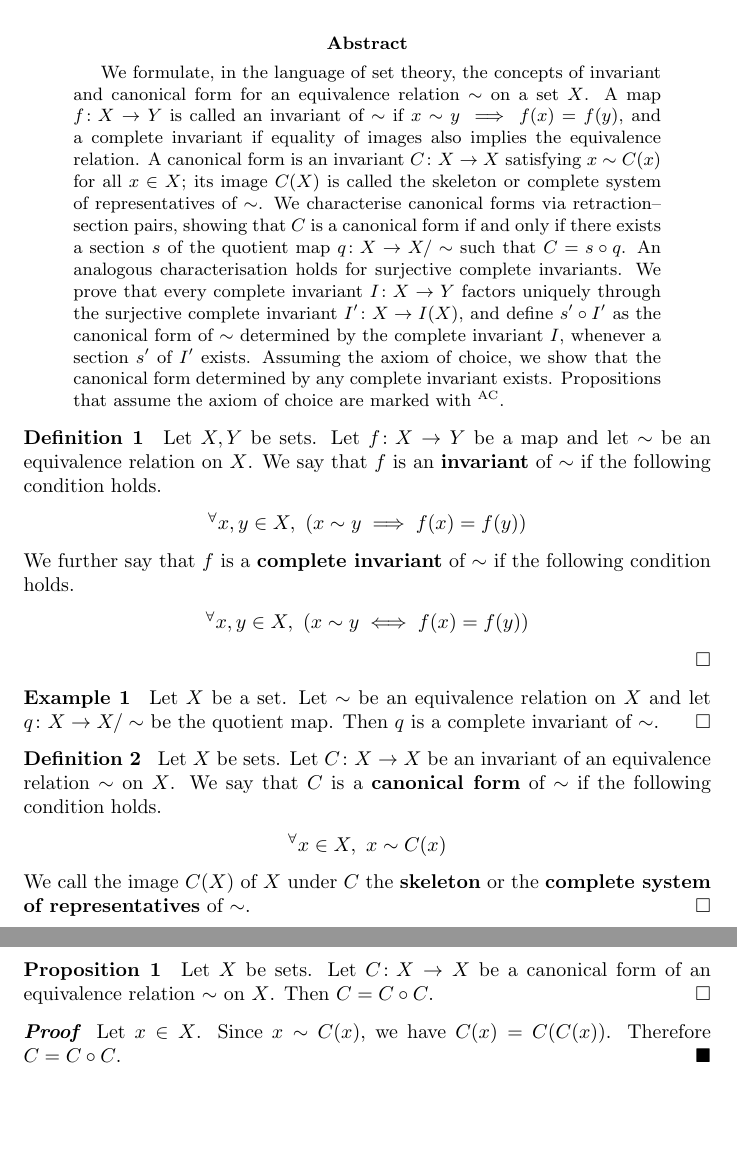
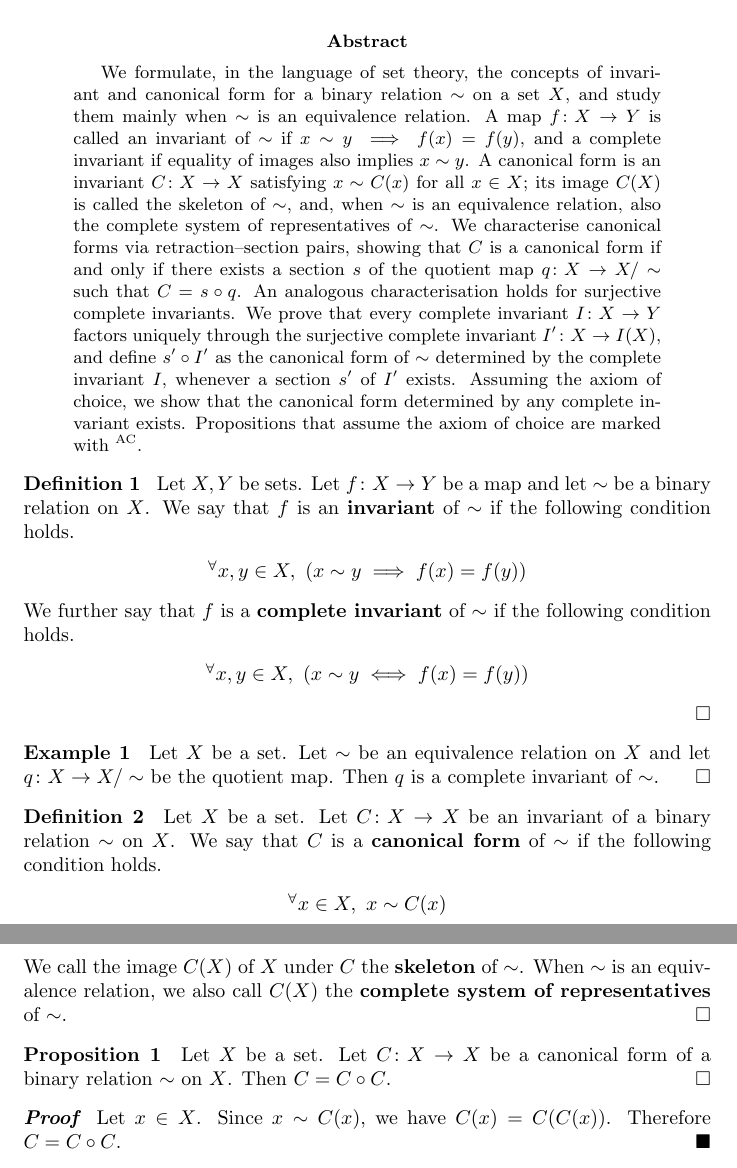
Before and after one commit to ys-math/CanonicalForms, a LaTeX paper (docs/theory_en.tex): two parts of pages 1 and 2 of 3 before the commit and two parts of pages 1 and 2 of 4 after it, joined at a grey line, cut so that both start at the same text, the shorter picture padded with empty space. Compiled offline with pdfLaTeX.

Commit message:
docs(theory): generalize definitions 1, 2 and proposition 1 to relations
Definitions 1 and 2 and Proposition 1 now take an arbitrary binary
relation, matching the Lean definitions. The skeleton keeps its name for
any relation; "complete system of representatives" is reserved for
equivalence relations. The abstract is updated accordingly. Both PDFs
are rebuilt.

Co-Authored-By: Claude Opus 5 <noreply@anthropic.com>

```diff
--- a/docs/theory_en.tex
+++ b/docs/theory_en.tex
@@ -48,13 +48,15 @@
 
 \begin{abstract}
 We formulate, in the language of set theory, the concepts of invariant and
-canonical form for an equivalence relation $\sim$ on a set $X$.
+canonical form for a binary relation $\sim$ on a set $X$, and study them
+mainly when $\sim$ is an equivalence relation.
 A map $f \colon X \to Y$ is called an invariant of $\sim$ if $x \sim y
 \implies f(x) = f(y)$, and a complete invariant if equality of images
-also implies the equivalence relation.
+also implies $x \sim y$.
 A canonical form is an invariant $C \colon X \to X$ satisfying $x \sim
-C(x)$ for all $x \in X$; its image $C(X)$ is called the skeleton or
-complete system of representatives of $\sim$.
+C(x)$ for all $x \in X$; its image $C(X)$ is called the skeleton of $\sim$,
+and, when $\sim$ is an equivalence relation, also the complete system of
+representatives of $\sim$.
 We characterise canonical forms via retraction--section pairs, showing that $C$
 is a canonical form if and only if there exists a section $s$ of the quotient
 map $q \colon X \to X/\sim$ such that $C = s \circ q$.
@@ -71,8 +73,8 @@ with~$^{\textrm{AC}}$.
 
 \begin{definition}
 % Lean: CanonicalForms.IsInvariant, CanonicalForms.IsCompleteInvariant (CanonicalForms/Basic.lean)
-Let $X, Y$ be sets. Let $f \colon X \to Y$ be a map and let $\sim$ be an
-equivalence relation on $X$. We say that $f$ is an \textbf{invariant} of $\sim$
+Let $X, Y$ be sets. Let $f \colon X \to Y$ be a map and let $\sim$ be a
+binary relation on $X$. We say that $f$ is an \textbf{invariant} of $\sim$
 if the following condition holds.
 \begin{center}
   ${^{\forall}x,y} \in X,\ (x \sim y \implies f(x) = f(y))$
@@ -95,21 +97,22 @@ of $\sim$.
 
 \begin{definition}
 % Lean: CanonicalForms.IsCanonicalForm, CanonicalForms.skeleton (CanonicalForms/CanonicalForm.lean)
-Let $X$ be sets. Let $C \colon X \to X$ be an invariant of an equivalence
+Let $X$ be a set. Let $C \colon X \to X$ be an invariant of a binary
 relation $\sim$ on $X$. We say that $C$ is a \textbf{canonical form} of $\sim$
 if the following condition holds.
 \begin{center}
   ${^{\forall}x} \in X,\ x \sim C(x)$
 \end{center}
-We call the image $C(X)$ of $X$ under $C$ the \textbf{skeleton} or the
+We call the image $C(X)$ of $X$ under $C$ the \textbf{skeleton} of $\sim$.
+When $\sim$ is an equivalence relation, we also call $C(X)$ the
 \textbf{complete system of representatives} of $\sim$.
 \hfill $\square$
 \end{definition}
 
 \begin{proposition}
 % Lean: CanonicalForms.canonicalForm_idempotent (CanonicalForms/CanonicalForm.lean)
-Let $X$ be sets. Let $C \colon X \to X$ be a canonical form of an
-equivalence relation $\sim$ on $X$. Then $C = C \circ C$.
+Let $X$ be a set. Let $C \colon X \to X$ be a canonical form of a binary
+relation $\sim$ on $X$. Then $C = C \circ C$.
 \hfill $\square$
 \end{proposition}
 
```
Also changed, not shown: docs/theory_ja.tex (+6 -6 lines), docs/theory_en.pdf, docs/theory_ja.pdf.
